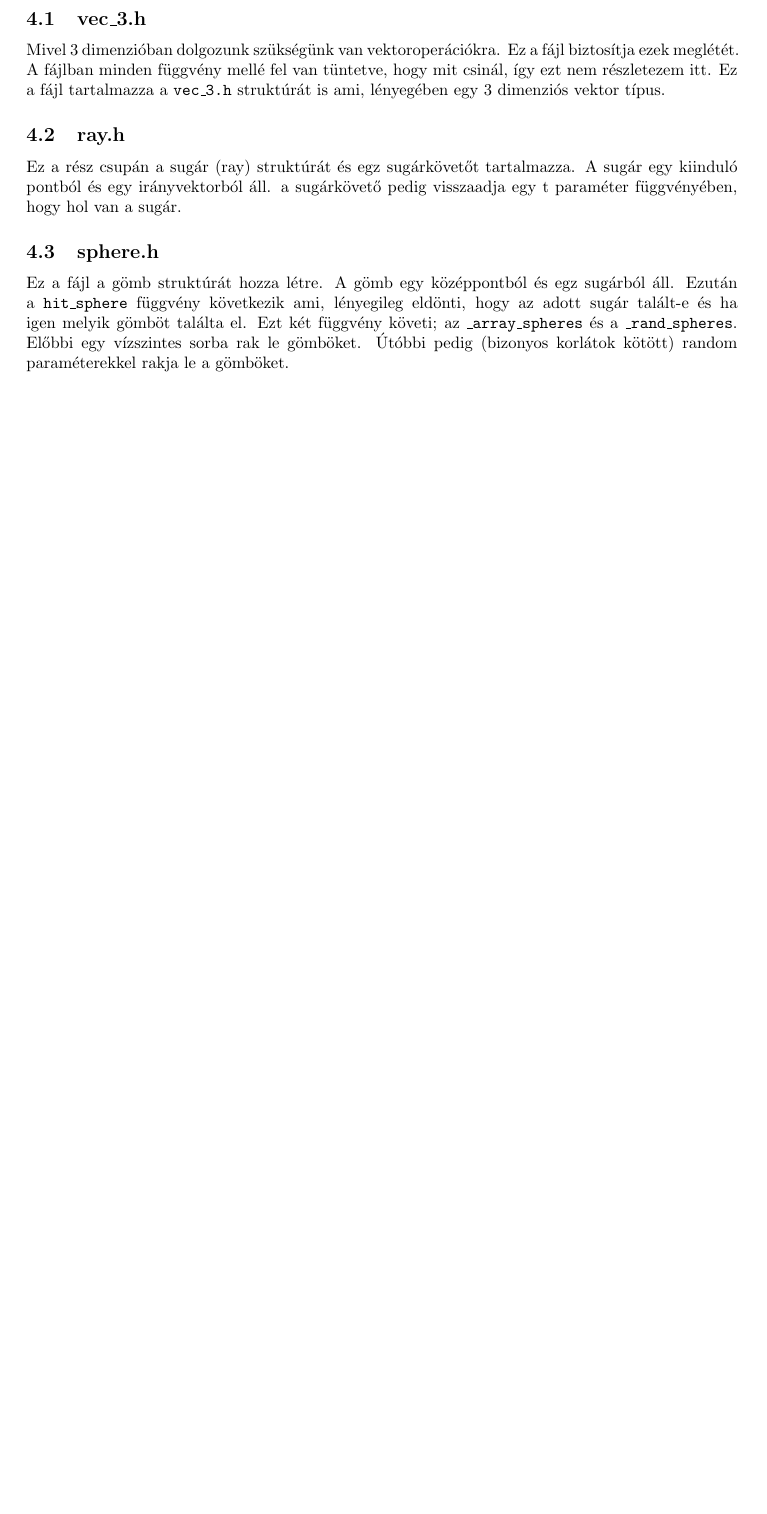
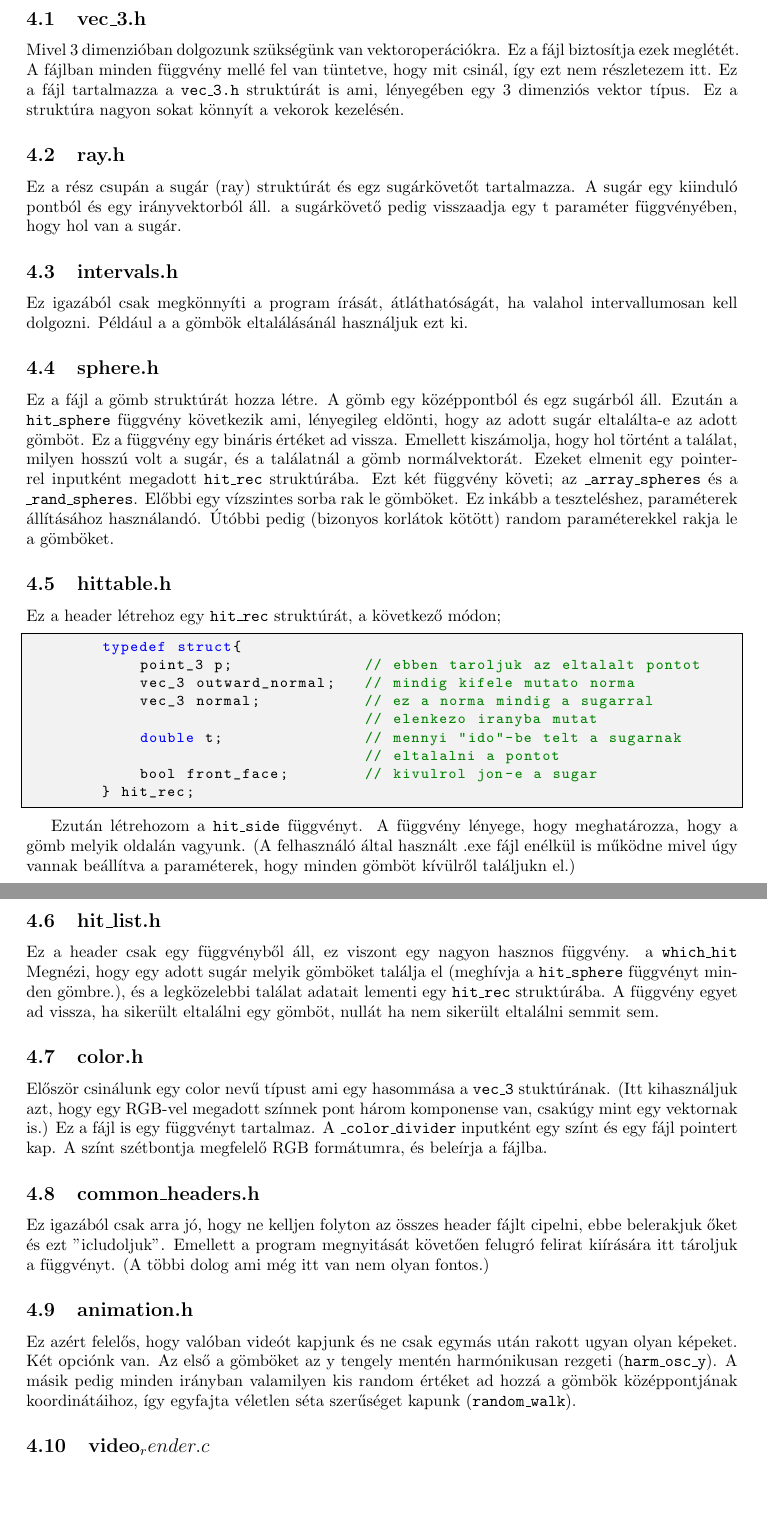
Before and after one commit to CsongorVincze/Ray_tracing_Csongi_Bongi, a LaTeX document (Dev_documentation.tex): part of page 4 of 4 before the commit and two parts of pages 4 and 5 of 5 after it, the two joined at a grey line, cut so that both start at the same text, the shorter picture padded with empty space. Compiled offline with pdfLaTeX.

Commit message:
dev_doc haladas

```diff
--- a/Dev_documentation.tex
+++ b/Dev_documentation.tex
@@ -81,19 +81,79 @@ biztosítanak függvényeket. Minden fájl ugyan abba n a mappában van.
     Mivel 3 dimenzióban dolgozunk szükségünk van vektoroperációkra.
     Ez a fájl biztosítja ezek meglétét. A fájlban minden függvény mellé fel van tüntetve, hogy mit csinál,
     így ezt nem részletezem itt. Ez a fájl tartalmazza a \texttt{vec\_3.h} struktúrát is ami, lényegében egy 3 dimenziós vektor típus.
+    Ez a struktúra nagyon sokat könnyít a vekorok kezelésén.
 
     \subsection{ray.h}
     Ez a rész csupán a sugár (ray) struktúrát és egz sugárkövetőt tartalmazza.
     A sugár egy kiinduló pontból és egy irányvektorból áll. a sugárkövető pedig visszaadja
     egy t paraméter függvényében, hogy hol van a sugár.
 
+    \subsection{intervals.h}
+    Ez igazából csak megkönnyíti a program írását, átláthatóságát, ha valahol intervallumosan kell dolgozni.
+    Például a a gömbök eltalálásánál használjuk ezt ki.
+
+
     \subsection{sphere.h}
     Ez a fájl a gömb struktúrát hozza létre. A gömb egy középpontból és egz sugárból áll.
-    Ezután a \texttt{hit\_sphere} függvény következik ami, lényegileg eldönti, hogy az adott sugár talált-e és ha igen melyik
-    gömböt találta el.
+    Ezután a \texttt{hit\_sphere} függvény következik ami, lényegileg eldönti, hogy az adott sugár eltalálta-e az adott gömböt.
+    Ez a függvény egy bináris értéket ad vissza. Emellett kiszámolja, hogy hol történt a találat, milyen hosszú
+    volt a sugár, és a találatnál a gömb normálvektorát. Ezeket elmenit
+    egy pointerrel inputként megadott \texttt{hit\_rec} struktúrába.
     %itt ezt ki kell felyteni es csekkolni
     Ezt két függvény követi; az \texttt{\_array\_spheres} és a \texttt{\_rand\_spheres}. Előbbi egy vízszintes sorba rak le gömböket.
+    Ez inkább a teszteléshez, paraméterek állításához használandó.
     Útóbbi pedig (bizonyos korlátok kötött) random paraméterekkel rakja le a gömböket.
+
+    \subsection{hittable.h}
+    Ez a header létrehoz egy \texttt{hit\_rec} struktúrát, a következő módon;
+
+        \begin{lstlisting}[language=C]
+        typedef struct{
+            point_3 p;              // ebben taroljuk az eltalalt pontot
+            vec_3 outward_normal;   // mindig kifele mutato norma
+            vec_3 normal;           // ez a norma mindig a sugarral
+                                    // elenkezo iranyba mutat
+            double t;               // mennyi "ido"-be telt a sugarnak
+                                    // eltalalni a pontot
+            bool front_face;        // kivulrol jon-e a sugar
+        } hit_rec;
+        \end{lstlisting}
+
+    Ezután létrehozom a \texttt{hit\_side} függvényt. A függvény lényege, hogy meghatározza,
+    hogy a gömb melyik oldalán vagyunk. (A felhasználó által használt .exe fájl enélkül is
+    működne mivel úgy vannak beállítva a paraméterek, hogy minden gömböt kívülről találjukn el.)
+
+    \subsection{hit\_list.h}
+    Ez a header csak egy függvényből áll, ez viszont egy nagyon hasznos függvény.
+    a \texttt{which\_hit} Megnézi, hogy egy adott sugár melyik gömböket találja el
+    (meghívja a \texttt{hit\_sphere} függvényt minden gömbre.), és a legközelebbi találat
+    adatait lementi egy \texttt{hit\_rec} struktúrába. A függvény egyet ad vissza,
+    ha sikerült eltalálni egy gömböt, nullát ha nem sikerült eltalálni semmit sem.
+
+    \subsection{color.h}
+    Először csinálunk egy color nevű típust ami egy hasommása a \texttt{vec\_3}
+    stuktúrának. (Itt kihasználjuk azt, hogy egy RGB-vel megadott színnek pont három
+    komponense van, csakúgy mint egy vektornak is.)
+    Ez a fájl is egy függvényt tartalmaz. A \texttt{\_color\_divider} inputként egy
+    színt és egy fájl pointert kap. A színt szétbontja megfelelő RGB formátumra,
+    és beleírja a fájlba.
+
+    \subsection{common\_headers.h}
+    Ez igazából csak arra jó, hogy ne kelljen folyton az összes header fájlt cipelni,
+    ebbe belerakjuk őket és ezt "icludoljuk". Emellett a program megnyitását követően
+    felugró felirat kiírására itt tároljuk a függvényt. (A többi dolog ami még itt van
+    nem olyan fontos.)
+
+    \subsection{animation.h}
+    Ez azért felelős, hogy valóban videót kapjunk és ne csak egymás után rakott
+    ugyan olyan képeket.
+    Két opciónk van. Az első a gömböket az y tengely mentén harmónikusan rezgeti
+    (\texttt{harm\_osc\_y}). A másik pedig minden irányban valamilyen kis random
+    értéket ad hozzá a gömbök középpontjának koordinátáihoz, így egyfajta véletlen
+    séta szerűséget kapunk (\texttt{random\_walk}).
+
+    \subsection{video_render.c}
+    %todo valami olyat mondtak h tobb .c file kell
 
 
 
```
Also changed, not shown: Dev_documentation.pdf, 15 other files.
